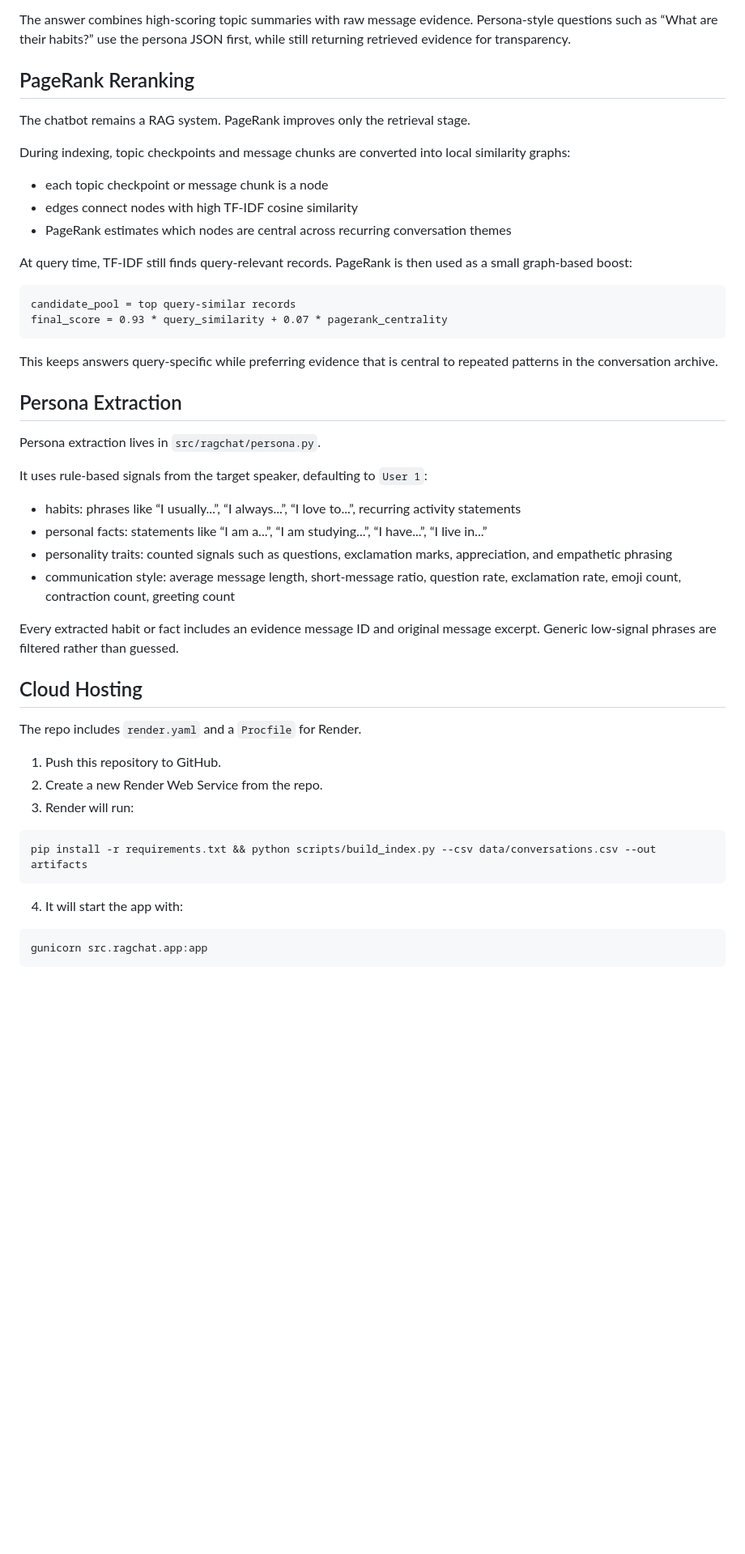
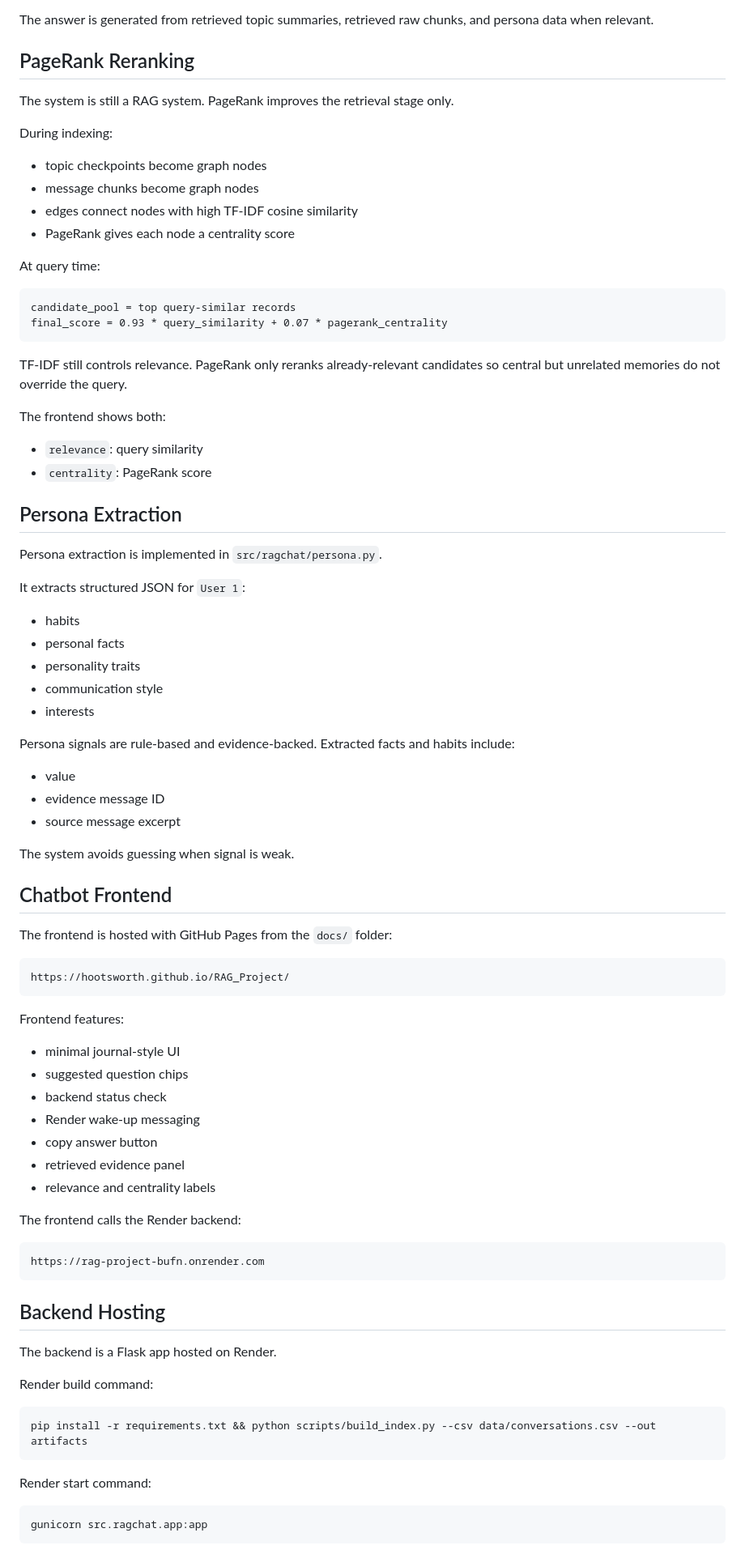
Before and after one commit to Hootsworth/RAG_Project, a Markdown page: README.md, the part around one of its changes. Shown at 81% size. Drawn GitHub-style; blank space fills up the shorter version.

Commit message:
Finalize submission README

````diff
--- a/README.md
+++ b/README.md
@@ -83,52 +168,87 @@ For each user question, the system retrieves from three local indexes:
 - 100-message checkpoint summaries
 
-The answer combines high-scoring topic summaries with raw message evidence. Persona-style questions such as “What are their habits?” use the persona JSON first, while still returning retrieved evidence for transparency.
+The answer is generated from retrieved topic summaries, retrieved raw chunks, and persona data when relevant.
 
 ## PageRank Reranking
 
-The chatbot remains a RAG system. PageRank improves only the retrieval stage.
+The system is still a RAG system. PageRank improves the retrieval stage only.
 
-During indexing, topic checkpoints and message chunks are converted into local similarity graphs:
+During indexing:
 
-- each topic checkpoint or message chunk is a node
+- topic checkpoints become graph nodes
+- message chunks become graph nodes
 - edges connect nodes with high TF-IDF cosine similarity
-- PageRank estimates which nodes are central across recurring conversation themes
+- PageRank gives each node a centrality score
 
-At query time, TF-IDF still finds query-relevant records. PageRank is then used as a small graph-based boost:
+At query time:
 
 ```text
 candidate_pool = top query-similar records
 final_score = 0.93 * query_similarity + 0.07 * pagerank_centrality
 ```
 
-This keeps answers query-specific while preferring evidence that is central to repeated patterns in the conversation archive.
+TF-IDF still controls relevance. PageRank only reranks already-relevant candidates so central but unrelated memories do not override the query.
+
+The frontend shows both:
+
+- `relevance`: query similarity
+- `centrality`: PageRank score
 
 ## Persona Extraction
 
-Persona extraction lives in `src/ragchat/persona.py`.
+Persona extraction is implemented in `src/ragchat/persona.py`.
 
-It uses rule-based signals from the target speaker, defaulting to `User 1`:
+It extracts structured JSON for `User 1`:
 
-- habits: phrases like “I usually...”, “I always...”, “I love to...”, recurring activity statements
-- personal facts: statements like “I am a...”, “I am studying...”, “I have...”, “I live in...”
-- personality traits: counted signals such as questions, exclamation marks, appreciation, and empathetic phrasing
-- communication style: average message length, short-message ratio, question rate, exclamation rate, emoji count, contraction count, greeting count
+- habits
+- personal facts
+- personality traits
+- communication style
+- interests
 
-Every extracted habit or fact includes an evidence message ID and original message excerpt. Generic low-signal phrases are filtered rather than guessed.
+Persona signals are rule-based and evidence-backed. Extracted facts and habits include:
 
-## Cloud Hosting
+- value
+- evidence message ID
+- source message excerpt
 
-The repo includes `render.yaml` and a `Procfile` for Render.
+The system avoids guessing when signal is weak.
 
-1. Push this repository to GitHub.
-2. Create a new Render Web Service from the repo.
-3. Render will run:
+## Chatbot Frontend
+
+The frontend is hosted with GitHub Pages from the `docs/` folder:
+
+```text
+https://hootsworth.github.io/RAG_Project/
+```
+
+Frontend features:
+
+- minimal journal-style UI
+- suggested question chips
+- backend status check
+- Render wake-up messaging
+- copy answer button
+- retrieved evidence panel
+- relevance and centrality labels
+
+The frontend calls the Render backend:
+
+```text
+https://rag-project-bufn.onrender.com
+```
+
+## Backend Hosting
+
+The backend is a Flask app hosted on Render.
+
+Render build command:
 
 ```bash
 pip install -r requirements.txt && python scripts/build_index.py --csv data/conversations.csv --out artifacts
 ```
 
-4. It will start the app with:
+Render start command:
 
 ```bash
 gunicorn src.ragchat.app:app
````
Also changed, not shown: other parts of README.md (+146 -54 lines).
